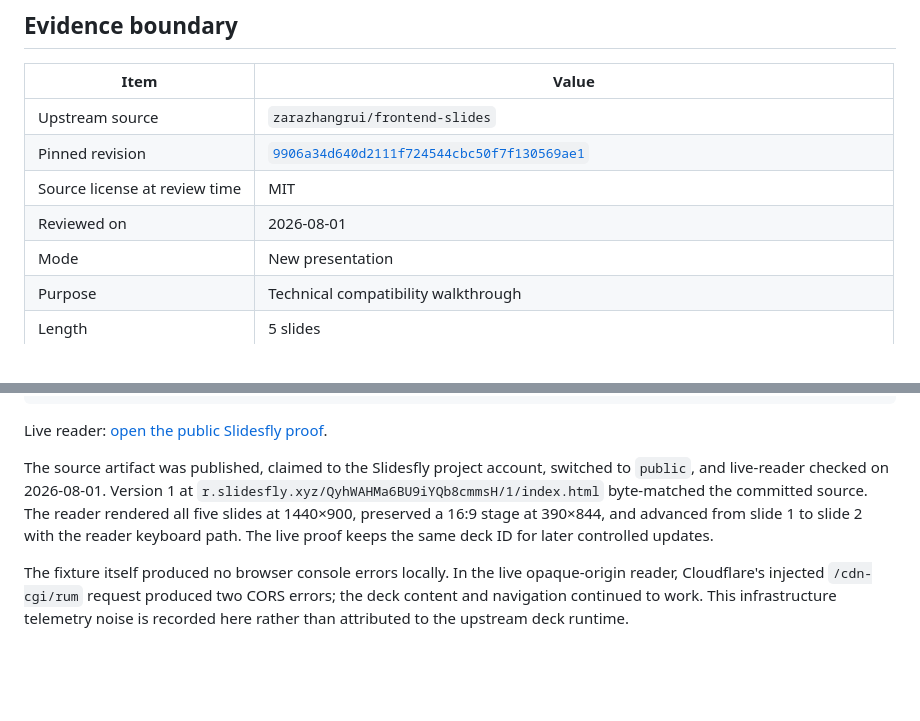
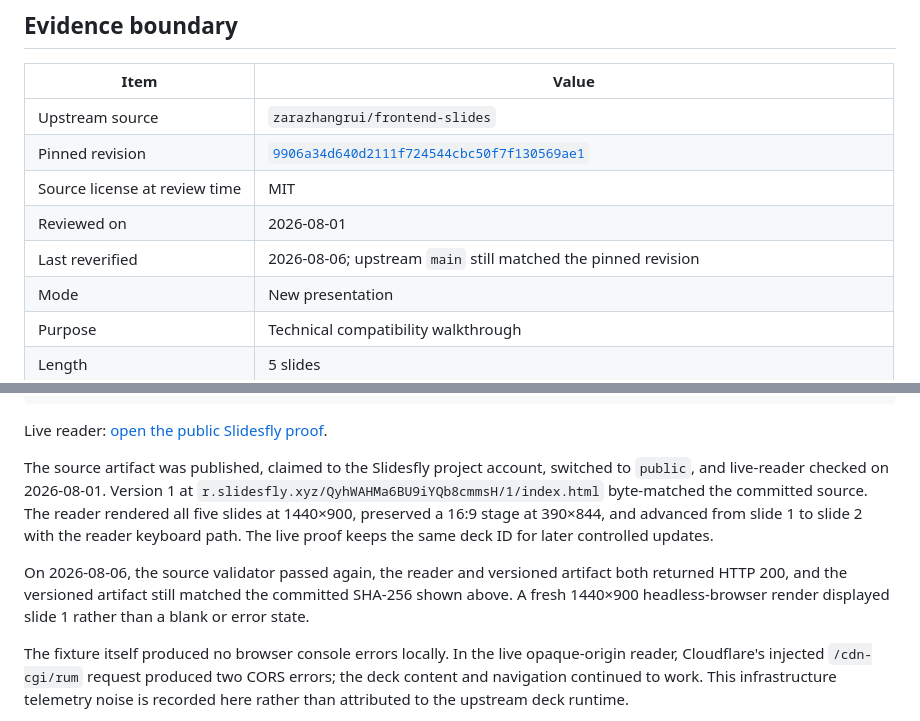
Before and after one commit to rare/slidesfly-integrations, a Markdown page: examples/frontend-slides/README.md, 2 parts joined by grey strips. Rendered like a GitHub page; blank space fills up the shorter version.

Commit message:
docs(examples): reverify Frontend Slides proof (#39)
Co-authored-by: LockinAgent <528596+rare@users.noreply.github.com>

```diff
--- a/examples/frontend-slides/README.md
+++ b/examples/frontend-slides/README.md
@@ -16,6 +16,7 @@ might generate.
 | Pinned revision | [`9906a34d640d2111f724544cbc50f7f130569ae1`](https://github.com/zarazhangrui/frontend-slides/tree/9906a34d640d2111f724544cbc50f7f130569ae1) |
 | Source license at review time | MIT |
 | Reviewed on | 2026-08-01 |
+| Last reverified | 2026-08-06; upstream `main` still matched the pinned revision |
 | Mode | New presentation |
 | Purpose | Technical compatibility walkthrough |
 | Length | 5 slides |
@@ -70,6 +71,10 @@ reader rendered all five slides at 1440×900, preserved a 16:9 stage at 390×844
 slide 1 to slide 2 with the reader keyboard path. The live proof keeps the same deck ID for later
 controlled updates.
 
+On 2026-08-06, the source validator passed again, the reader and versioned artifact both returned
+HTTP 200, and the versioned artifact still matched the committed SHA-256 shown above. A fresh
+1440×900 headless-browser render displayed slide 1 rather than a blank or error state.
+
 The fixture itself produced no browser console errors locally. In the live opaque-origin reader,
 Cloudflare's injected `/cdn-cgi/rum` request produced two CORS errors; the deck content and
 navigation continued to work. This infrastructure telemetry noise is recorded here rather than
```
